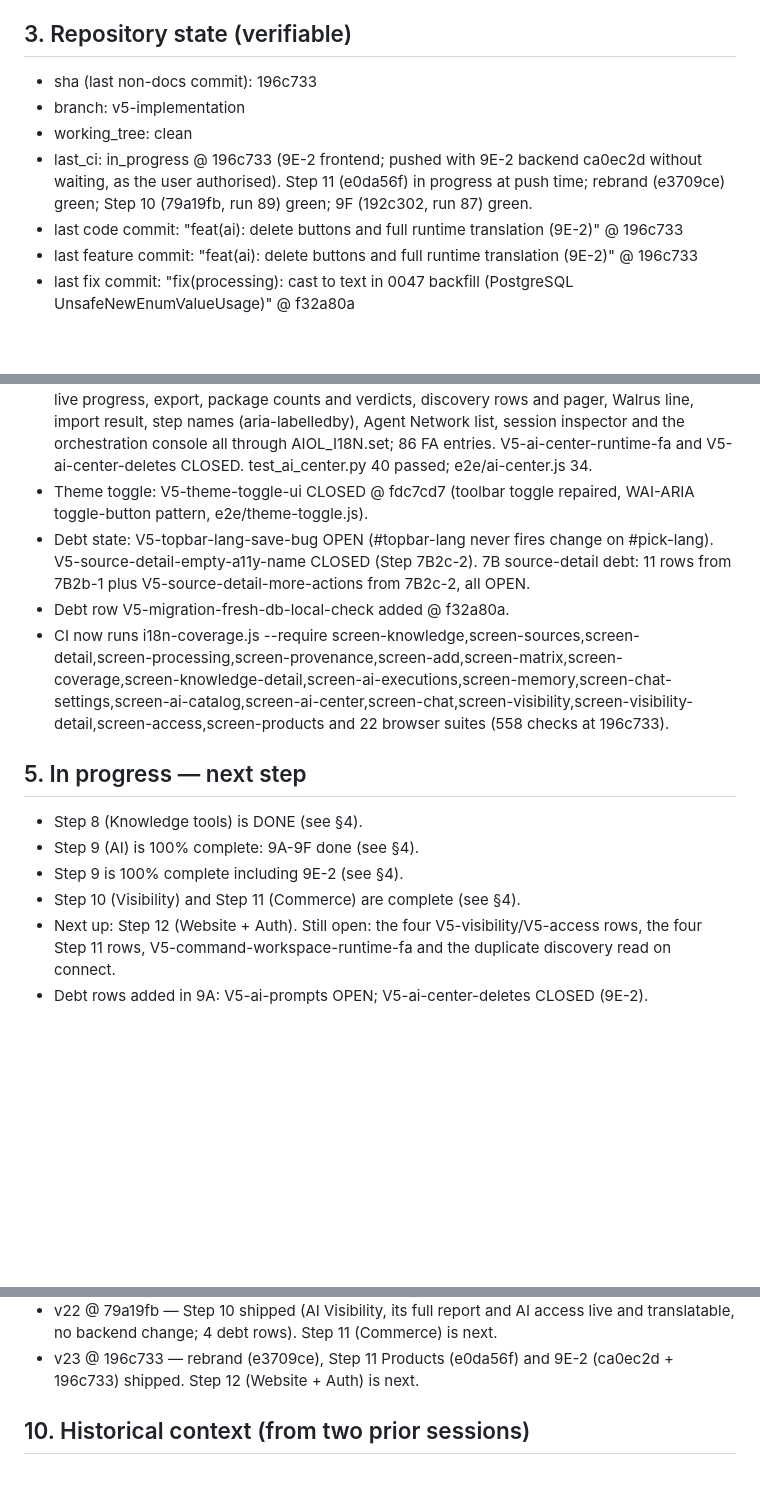
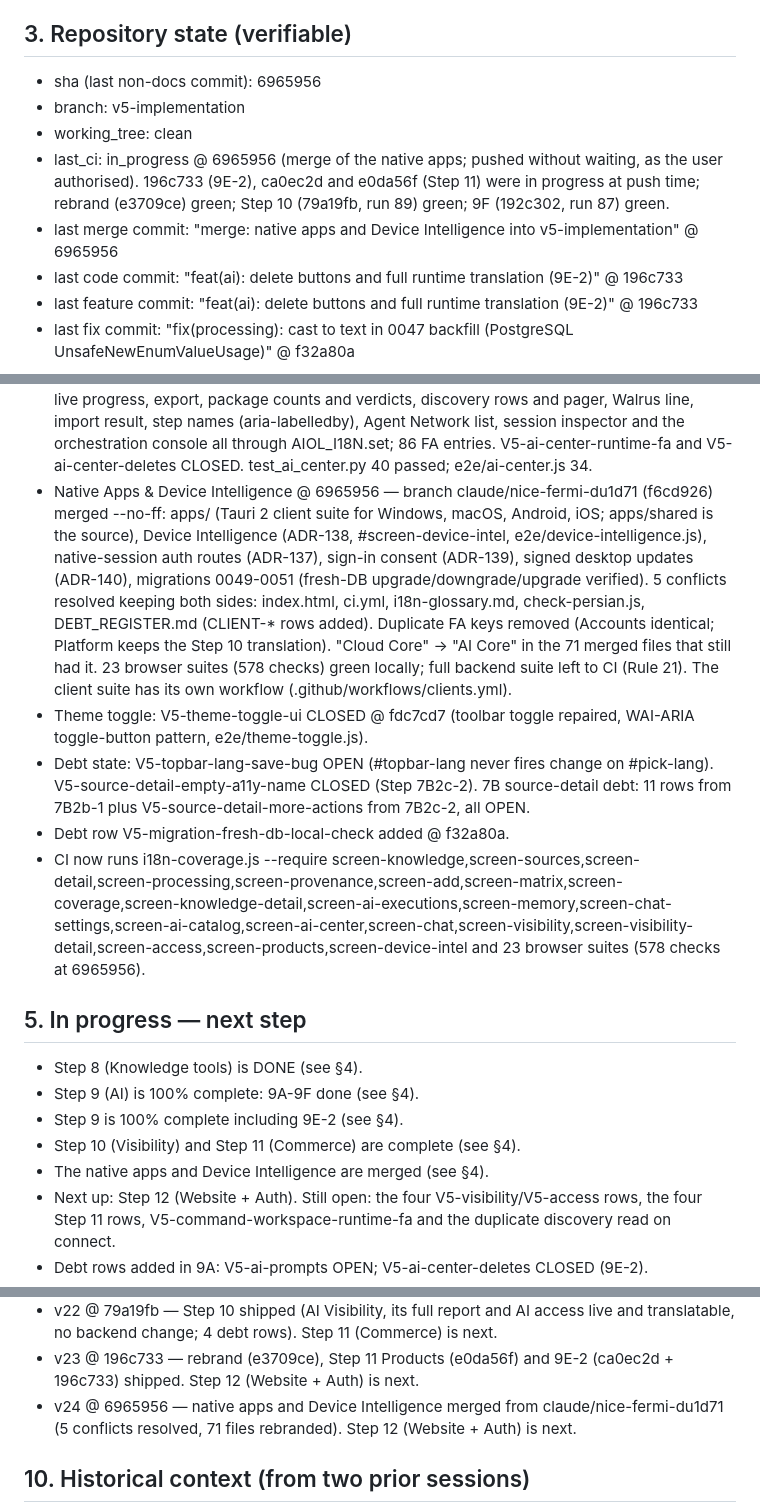
Before and after one commit to hamedbiglari/AI-Operating-Layer, a Markdown page: docs/ai-context/AIOL_MEMORY.md, 3 parts joined by grey strips. GitHub-like rendering; blank space fills up the shorter version.

Commit message:
docs: AIOL_MEMORY v24 @ 6965956
Co-Authored-By: Claude Opus 5.5 <noreply@anthropic.com>

```diff
--- a/docs/ai-context/AIOL_MEMORY.md
+++ b/docs/ai-context/AIOL_MEMORY.md
@@ -121,13 +121,15 @@ file from scratch (do not diff). Output only the file content.
 
 ## 3. Repository state (verifiable)
 
-- sha (last non-docs commit): 196c733
+- sha (last non-docs commit): 6965956
 - branch: v5-implementation
 - working_tree: clean
-- last_ci: in_progress @ 196c733 (9E-2 frontend; pushed with 9E-2
-  backend ca0ec2d without waiting, as the user authorised). Step 11
-  (e0da56f) in progress at push time; rebrand (e3709ce) green; Step 10
-  (79a19fb, run 89) green; 9F (192c302, run 87) green.
+- last_ci: in_progress @ 6965956 (merge of the native apps; pushed
+  without waiting, as the user authorised). 196c733 (9E-2), ca0ec2d and
+  e0da56f (Step 11) were in progress at push time; rebrand (e3709ce)
+  green; Step 10 (79a19fb, run 89) green; 9F (192c302, run 87) green.
+- last merge commit: "merge: native apps and Device Intelligence into
+  v5-implementation" @ 6965956
 - last code commit: "feat(ai): delete buttons and full runtime translation (9E-2)" @ 196c733
 - last feature commit: "feat(ai): delete buttons and full runtime translation (9E-2)" @ 196c733
 - last fix commit: "fix(processing): cast to text in 0047 backfill
@@ -407,6 +409,20 @@ file from scratch (do not diff). Output only the file content.
   orchestration console all through AIOL_I18N.set; 86 FA entries.
   V5-ai-center-runtime-fa and V5-ai-center-deletes CLOSED.
   test_ai_center.py 40 passed; e2e/ai-center.js 34.
+- Native Apps & Device Intelligence @ 6965956 — branch
+  claude/nice-fermi-du1d71 (f6cd926) merged --no-ff: apps/ (Tauri 2
+  client suite for Windows, macOS, Android, iOS; apps/shared is the
+  source), Device Intelligence (ADR-138, #screen-device-intel,
+  e2e/device-intelligence.js), native-session auth routes (ADR-137),
+  sign-in consent (ADR-139), signed desktop updates (ADR-140),
+  migrations 0049-0051 (fresh-DB upgrade/downgrade/upgrade verified).
+  5 conflicts resolved keeping both sides: index.html, ci.yml,
+  i18n-glossary.md, check-persian.js, DEBT_REGISTER.md (CLIENT-* rows
+  added). Duplicate FA keys removed (Accounts identical; Platform keeps
+  the Step 10 translation). "Cloud Core" -> "AI Core" in the 71 merged
+  files that still had it. 23 browser suites (578 checks) green
+  locally; full backend suite left to CI (Rule 21). The client suite
+  has its own workflow (.github/workflows/clients.yml).
 - Theme toggle: V5-theme-toggle-ui CLOSED @ fdc7cd7 (toolbar toggle
   repaired, WAI-ARIA toggle-button pattern, e2e/theme-toggle.js).
 - Debt state: V5-topbar-lang-save-bug OPEN (#topbar-lang never fires
@@ -415,8 +431,8 @@ file from scratch (do not diff). Output only the file content.
   V5-source-detail-more-actions from 7B2c-2, all OPEN.
 - Debt row V5-migration-fresh-db-local-check added @ f32a80a.
 - CI now runs i18n-coverage.js --require
-  screen-knowledge,screen-sources,screen-detail,screen-processing,screen-provenance,screen-add,screen-matrix,screen-coverage,screen-knowledge-detail,screen-ai-executions,screen-memory,screen-chat-settings,screen-ai-catalog,screen-ai-center,screen-chat,screen-visibility,screen-visibility-detail,screen-access,screen-products
-  and 22 browser suites (558 checks at 196c733).
+  screen-knowledge,screen-sources,screen-detail,screen-processing,screen-provenance,screen-add,screen-matrix,screen-coverage,screen-knowledge-detail,screen-ai-executions,screen-memory,screen-chat-settings,screen-ai-catalog,screen-ai-center,screen-chat,screen-visibility,screen-visibility-detail,screen-access,screen-products,screen-device-intel
+  and 23 browser suites (578 checks at 6965956).
 
 ## 5. In progress — next step
 
@@ -424,6 +440,7 @@ file from scratch (do not diff). Output only the file content.
 - Step 9 (AI) is 100% complete: 9A-9F done (see §4).
 - Step 9 is 100% complete including 9E-2 (see §4).
 - Step 10 (Visibility) and Step 11 (Commerce) are complete (see §4).
+- The native apps and Device Intelligence are merged (see §4).
 - Next up: Step 12 (Website + Auth). Still open: the four
   V5-visibility/V5-access rows, the four Step 11 rows,
   V5-command-workspace-runtime-fa and the duplicate discovery read on
@@ -528,6 +545,9 @@ Case C — anything CI-red: paste log, fix before any new work.
   (Commerce) is next.
 - v23 @ 196c733 — rebrand (e3709ce), Step 11 Products (e0da56f) and 9E-2
   (ca0ec2d + 196c733) shipped. Step 12 (Website + Auth) is next.
+- v24 @ 6965956 — native apps and Device Intelligence merged from
+  claude/nice-fermi-du1d71 (5 conflicts resolved, 71 files rebranded).
+  Step 12 (Website + Auth) is next.
 
 ## 10. Historical context (from two prior sessions)
 
```
Also changed, not shown: other parts of docs/ai-context/AIOL_MEMORY.md (+0 -3 lines).
